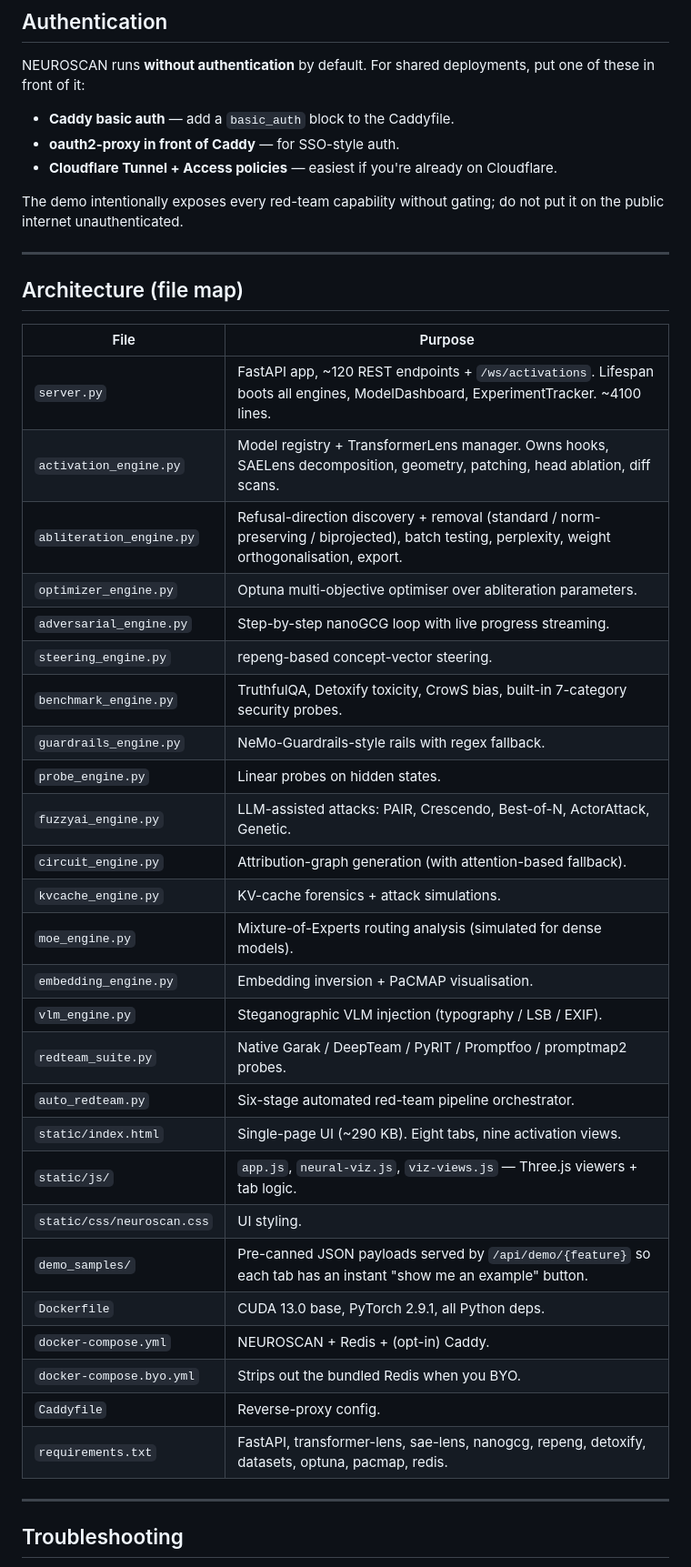
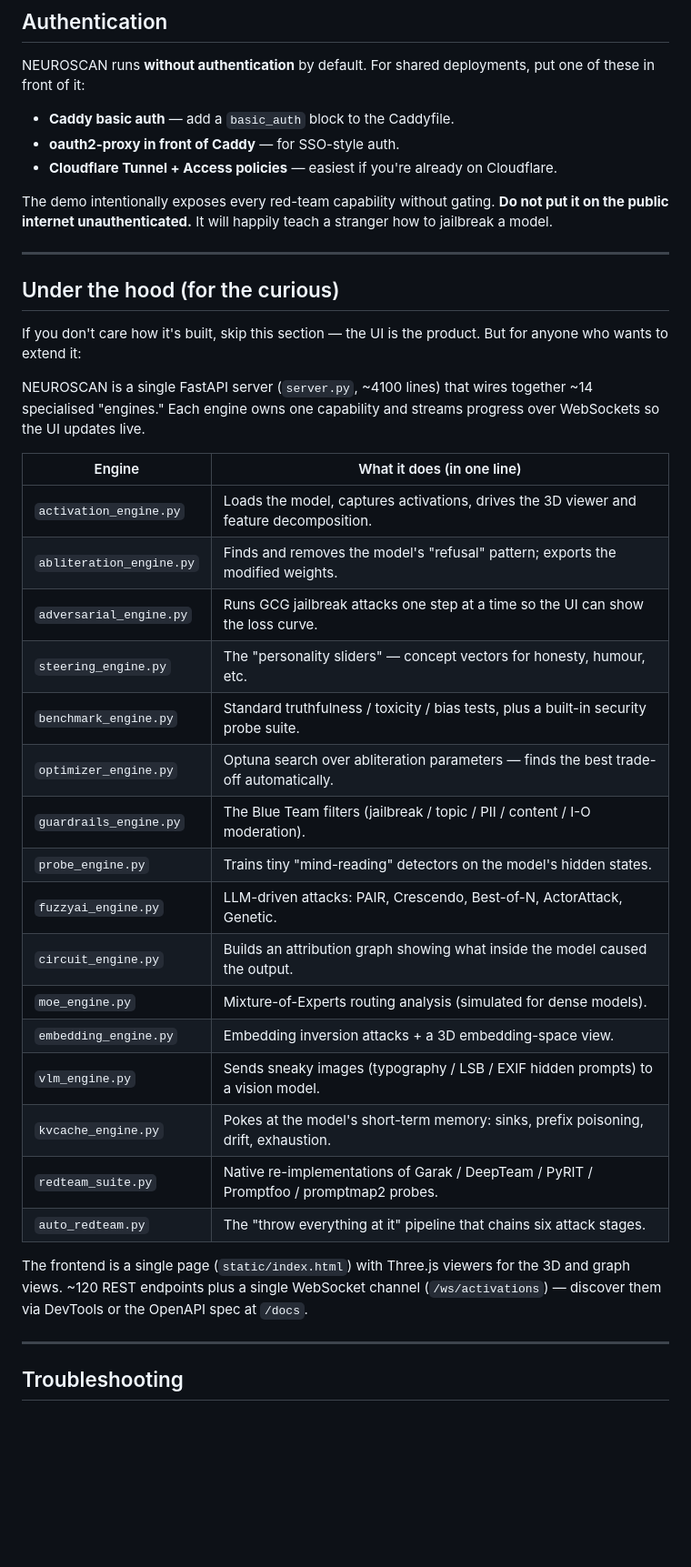
Before and after one commit to gleaven/neuroscan, a Markdown page: README.md, the part around one of its changes. Shown at 91% size. Rendered like a GitHub page; blank space fills up the shorter version.

```diff
--- a/README.md
+++ b/README.md
@@ -434,40 +404,44 @@ deployments, put one of these in front of it:
   on Cloudflare.
 
 The demo intentionally exposes every red-team capability without
-gating; do not put it on the public internet unauthenticated.
+gating. **Do not put it on the public internet unauthenticated.** It
+will happily teach a stranger how to jailbreak a model.
 
 ---
 
-## Architecture (file map)
+## Under the hood (for the curious)
 
-| File | Purpose |
+If you don't care how it's built, skip this section — the UI is the
+product. But for anyone who wants to extend it:
+
+NEUROSCAN is a single FastAPI server (`server.py`, ~4100 lines) that
+wires together ~14 specialised "engines." Each engine owns one
+capability and streams progress over WebSockets so the UI updates
+live.
+
+| Engine | What it does (in one line) |
 |---|---|
-| `server.py` | FastAPI app, ~120 REST endpoints + `/ws/activations`. Lifespan boots all engines, ModelDashboard, ExperimentTracker. ~4100 lines. |
-| `activation_engine.py` | Model registry + TransformerLens manager. Owns hooks, SAELens decomposition, geometry, patching, head ablation, diff scans. |
-| `abliteration_engine.py` | Refusal-direction discovery + removal (standard / norm-preserving / biprojected), batch testing, perplexity, weight orthogonalisation, export. |
-| `optimizer_engine.py` | Optuna multi-objective optimiser over abliteration parameters. |
-| `adversarial_engine.py` | Step-by-step nanoGCG loop with live progress streaming. |
-| `steering_engine.py` | repeng-based concept-vector steering. |
-| `benchmark_engine.py` | TruthfulQA, Detoxify toxicity, CrowS bias, built-in 7-category security probes. |
-| `guardrails_engine.py` | NeMo-Guardrails-style rails with regex fallback. |
-| `probe_engine.py` | Linear probes on hidden states. |
-| `fuzzyai_engine.py` | LLM-assisted attacks: PAIR, Crescendo, Best-of-N, ActorAttack, Genetic. |
-| `circuit_engine.py` | Attribution-graph generation (with attention-based fallback). |
-| `kvcache_engine.py` | KV-cache forensics + attack simulations. |
+| `activation_engine.py` | Loads the model, captures activations, drives the 3D viewer and feature decomposition. |
+| `abliteration_engine.py` | Finds and removes the model's "refusal" pattern; exports the modified weights. |
+| `adversarial_engine.py` | Runs GCG jailbreak attacks one step at a time so the UI can show the loss curve. |
+| `steering_engine.py` | The "personality sliders" — concept vectors for honesty, humour, etc. |
+| `benchmark_engine.py` | Standard truthfulness / toxicity / bias tests, plus a built-in security probe suite. |
+| `optimizer_engine.py` | Optuna search over abliteration parameters — finds the best trade-off automatically. |
+| `guardrails_engine.py` | The Blue Team filters (jailbreak / topic / PII / content / I-O moderation). |
+| `probe_engine.py` | Trains tiny "mind-reading" detectors on the model's hidden states. |
+| `fuzzyai_engine.py` | LLM-driven attacks: PAIR, Crescendo, Best-of-N, ActorAttack, Genetic. |
+| `circuit_engine.py` | Builds an attribution graph showing what inside the model caused the output. |
 | `moe_engine.py` | Mixture-of-Experts routing analysis (simulated for dense models). |
-| `embedding_engine.py` | Embedding inversion + PaCMAP visualisation. |
-| `vlm_engine.py` | Steganographic VLM injection (typography / LSB / EXIF). |
-| `redteam_suite.py` | Native Garak / DeepTeam / PyRIT / Promptfoo / promptmap2 probes. |
-| `auto_redteam.py` | Six-stage automated red-team pipeline orchestrator. |
-| `static/index.html` | Single-page UI (~290 KB). Eight tabs, nine activation views. |
-| `static/js/` | `app.js`, `neural-viz.js`, `viz-views.js` — Three.js viewers + tab logic. |
-| `static/css/neuroscan.css` | UI styling. |
-| `demo_samples/` | Pre-canned JSON payloads served by `/api/demo/{feature}` so each tab has an instant "show me an example" button. |
-| `Dockerfile` | CUDA 13.0 base, PyTorch 2.9.1, all Python deps. |
-| `docker-compose.yml` | NEUROSCAN + Redis + (opt-in) Caddy. |
-| `docker-compose.byo.yml` | Strips out the bundled Redis when you BYO. |
-| `Caddyfile` | Reverse-proxy config. |
-| `requirements.txt` | FastAPI, transformer-lens, sae-lens, nanogcg, repeng, detoxify, datasets, optuna, pacmap, redis. |
+| `embedding_engine.py` | Embedding inversion attacks + a 3D embedding-space view. |
+| `vlm_engine.py` | Sends sneaky images (typography / LSB / EXIF hidden prompts) to a vision model. |
+| `kvcache_engine.py` | Pokes at the model's short-term memory: sinks, prefix poisoning, drift, exhaustion. |
+| `redteam_suite.py` | Native re-implementations of Garak / DeepTeam / PyRIT / Promptfoo / promptmap2 probes. |
+| `auto_redteam.py` | The "throw everything at it" pipeline that chains six attack stages. |
+
+The frontend is a single page (`static/index.html`) with Three.js
+viewers for the 3D and graph views. ~120 REST endpoints plus a single
+WebSocket channel (`/ws/activations`) — discover them via DevTools or
+the OpenAPI spec at `/docs`.
 
 ---
 
```
Also changed, not shown: other parts of README.md (+171 -191 lines).
